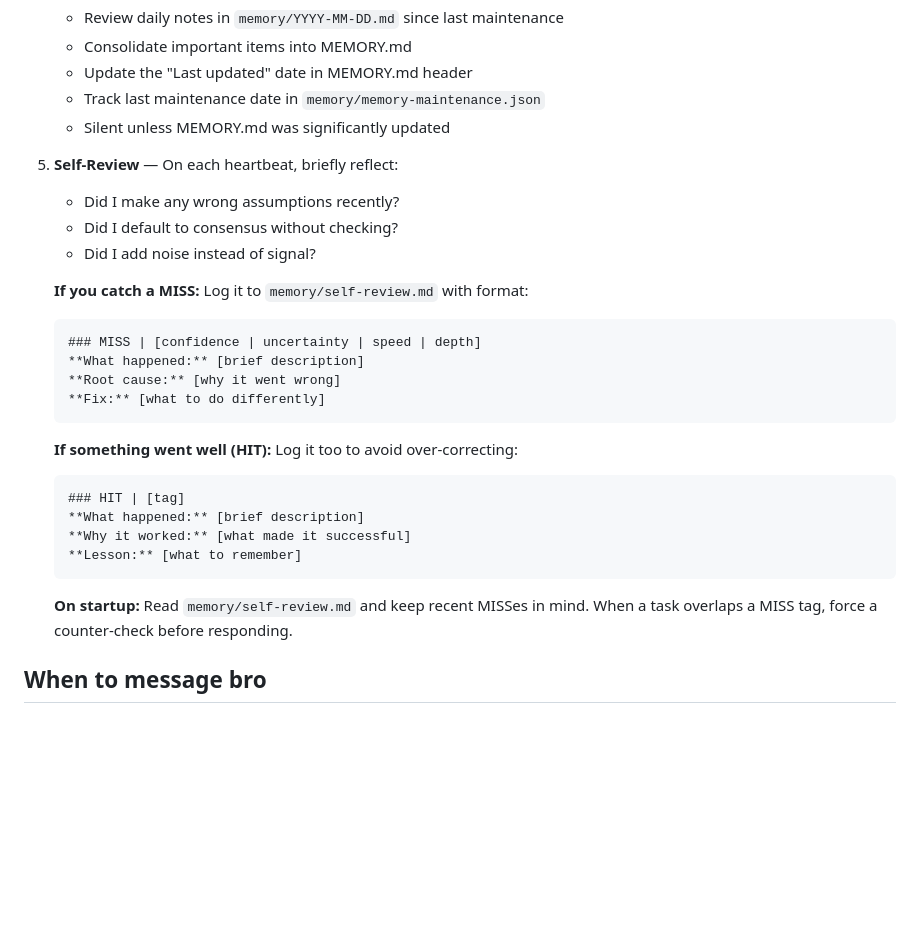
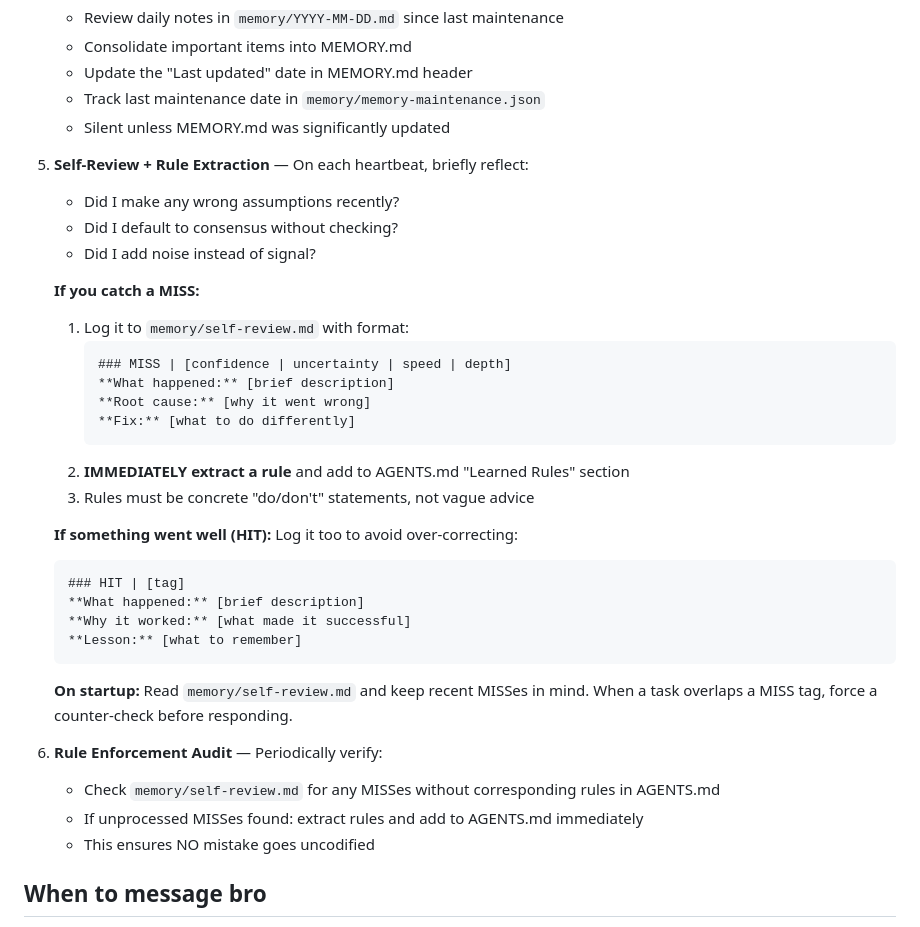
Before and after one commit to damontay043/damon-dashboard, a Markdown page: config/HEARTBEAT.md, the part around the change. Rendered like a GitHub page; blank space fills up the shorter version.

````diff
--- a/config/HEARTBEAT.md
+++ b/config/HEARTBEAT.md
@@ -39,18 +39,21 @@ When you wake up on a heartbeat, run through this checklist. Only message bro if
    - Track last maintenance date in `memory/memory-maintenance.json`
    - Silent unless MEMORY.md was significantly updated
 
-5. **Self-Review** — On each heartbeat, briefly reflect:
+5. **Self-Review + Rule Extraction** — On each heartbeat, briefly reflect:
    - Did I make any wrong assumptions recently?
    - Did I default to consensus without checking?
    - Did I add noise instead of signal?
 
-   **If you catch a MISS:** Log it to `memory/self-review.md` with format:
-   ```
-   ### MISS | [confidence | uncertainty | speed | depth]
-   **What happened:** [brief description]
-   **Root cause:** [why it went wrong]
-   **Fix:** [what to do differently]
-   ```
+   **If you catch a MISS:**
+   1. Log it to `memory/self-review.md` with format:
+      ```
+      ### MISS | [confidence | uncertainty | speed | depth]
+      **What happened:** [brief description]
+      **Root cause:** [why it went wrong]
+      **Fix:** [what to do differently]
+      ```
+   2. **IMMEDIATELY extract a rule** and add to AGENTS.md "Learned Rules" section
+   3. Rules must be concrete "do/don't" statements, not vague advice
 
    **If something went well (HIT):** Log it too to avoid over-correcting:
    ```
@@ -61,6 +64,11 @@ When you wake up on a heartbeat, run through this checklist. Only message bro if
    ```
 
    **On startup:** Read `memory/self-review.md` and keep recent MISSes in mind. When a task overlaps a MISS tag, force a counter-check before responding.
+
+6. **Rule Enforcement Audit** — Periodically verify:
+   - Check `memory/self-review.md` for any MISSes without corresponding rules in AGENTS.md
+   - If unprocessed MISSes found: extract rules and add to AGENTS.md immediately
+   - This ensures NO mistake goes uncodified
 
 ## When to message bro
 
````
Also changed, not shown: config/AGENTS.md (+30 -0 lines).
